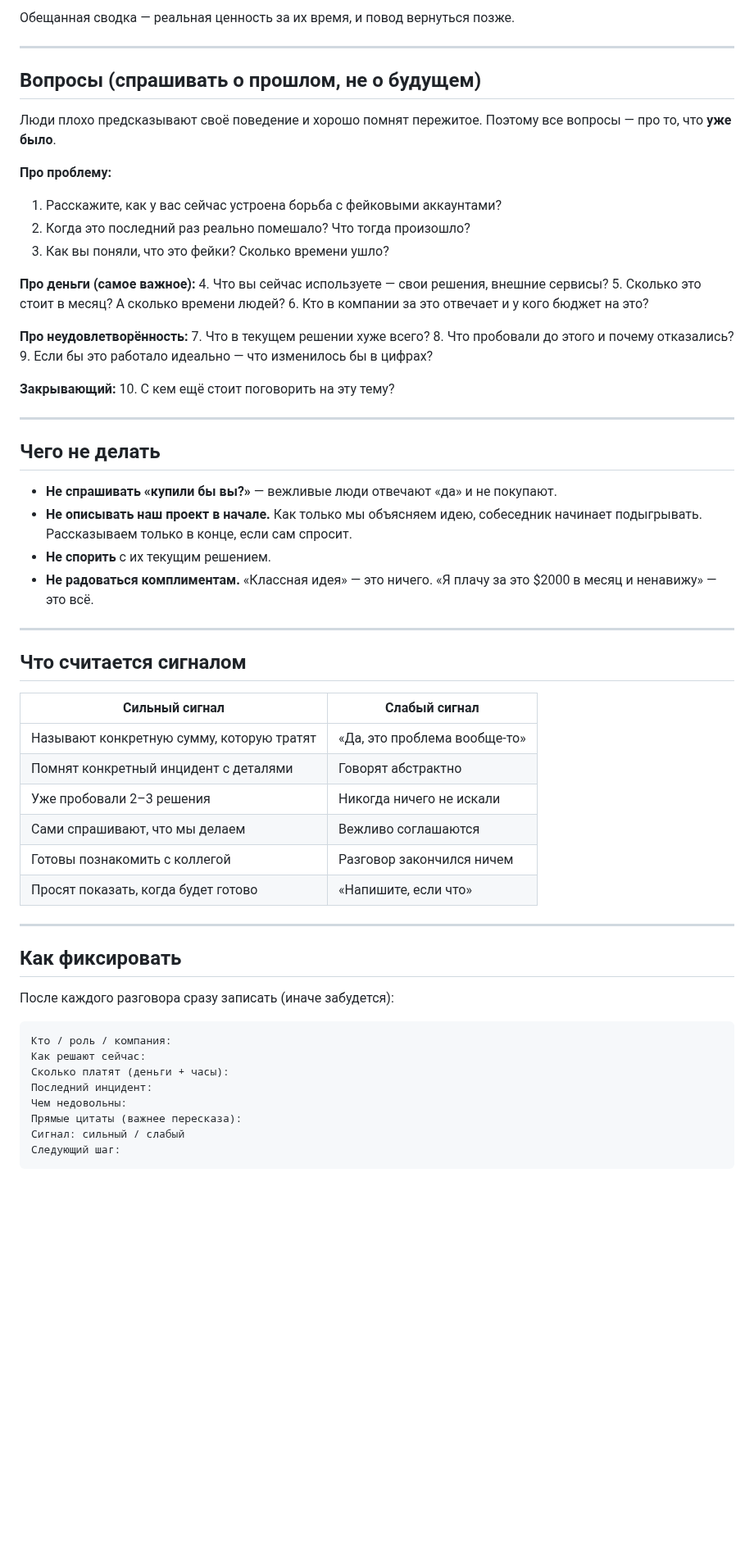
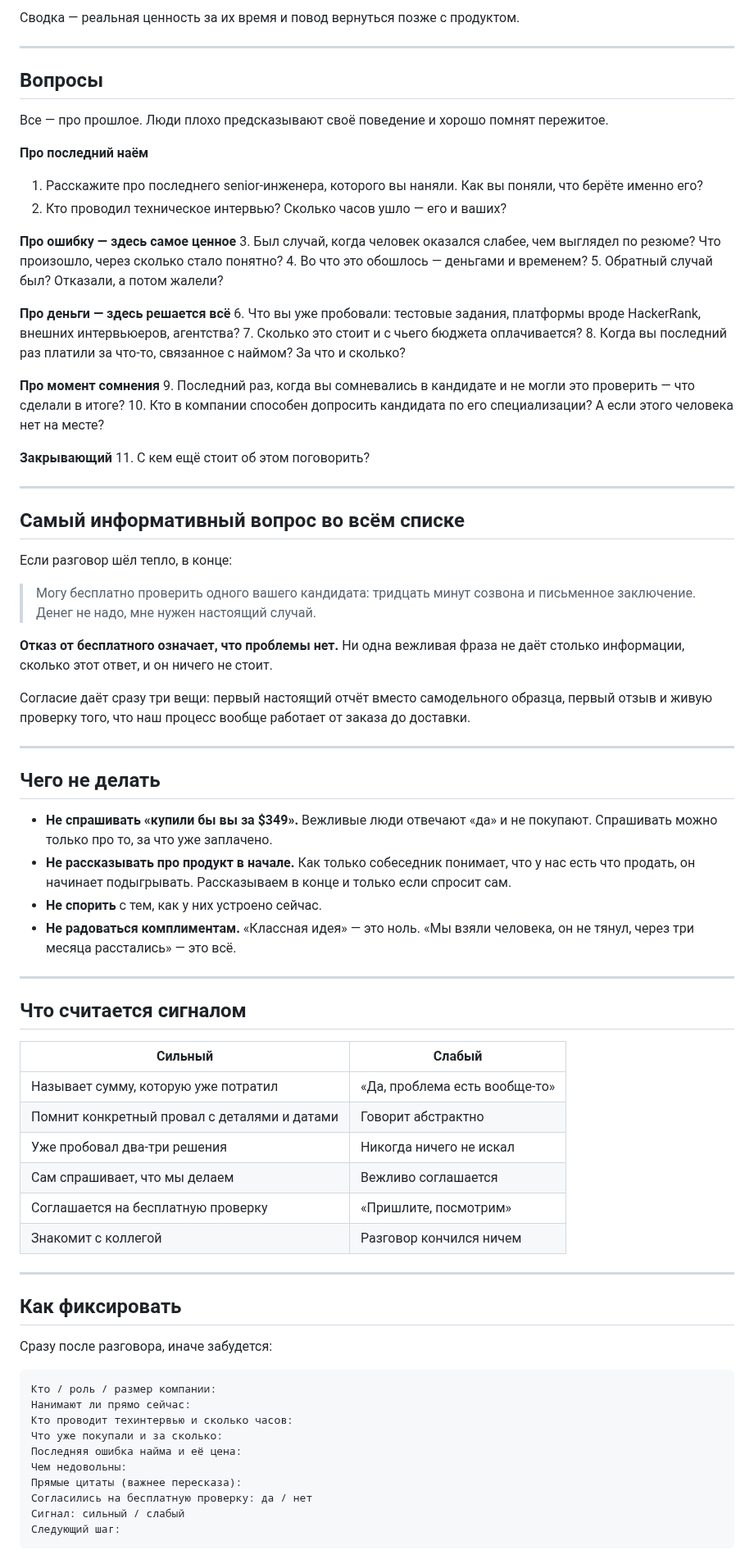
Before and after one commit to murad2026/wc, a Markdown page: INTERVIEWS.md, the part around one of its changes. Shown at 82% size. Drawn GitHub-style; blank space fills up the shorter version.

````diff
--- a/INTERVIEWS.md
+++ b/INTERVIEWS.md
@@ -44,65 +92,96 @@
 
-Обещанная сводка — реальная ценность за их время, и повод вернуться позже.
+Сводка — реальная ценность за их время и повод вернуться позже с продуктом.
 
 ---
 
-## Вопросы (спрашивать о прошлом, не о будущем)
+## Вопросы
 
-Люди плохо предсказывают своё поведение и хорошо помнят пережитое. Поэтому все вопросы — про то, что **уже было**.
+Все — про прошлое. Люди плохо предсказывают своё поведение и хорошо помнят
+пережитое.
 
-**Про проблему:**
-1. Расскажите, как у вас сейчас устроена борьба с фейковыми аккаунтами?
-2. Когда это последний раз реально помешало? Что тогда произошло?
-3. Как вы поняли, что это фейки? Сколько времени ушло?
+**Про последний наём**
+1. Расскажите про последнего senior-инженера, которого вы наняли. Как вы поняли,
+   что берёте именно его?
+2. Кто проводил техническое интервью? Сколько часов ушло — его и ваших?
 
-**Про деньги (самое важное):**
-4. Что вы сейчас используете — свои решения, внешние сервисы?
-5. Сколько это стоит в месяц? А сколько времени людей?
-6. Кто в компании за это отвечает и у кого бюджет на это?
+**Про ошибку — здесь самое ценное**
+3. Был случай, когда человек оказался слабее, чем выглядел по резюме? Что
+   произошло, через сколько стало понятно?
+4. Во что это обошлось — деньгами и временем?
+5. Обратный случай был? Отказали, а потом жалели?
 
-**Про неудовлетворённость:**
-7. Что в текущем решении хуже всего?
-8. Что пробовали до этого и почему отказались?
-9. Если бы это работало идеально — что изменилось бы в цифрах?
+**Про деньги — здесь решается всё**
+6. Что вы уже пробовали: тестовые задания, платформы вроде HackerRank, внешних
+   интервьюеров, агентства?
+7. Сколько это стоит и с чьего бюджета оплачивается?
+8. Когда вы последний раз платили за что-то, связанное с наймом? За что и сколько?
 
-**Закрывающий:**
-10. С кем ещё стоит поговорить на эту тему?
+**Про момент сомнения**
+9. Последний раз, когда вы сомневались в кандидате и не могли это проверить —
+   что сделали в итоге?
+10. Кто в компании способен допросить кандидата по его специализации? А если
+    этого человека нет на месте?
+
+**Закрывающий**
+11. С кем ещё стоит об этом поговорить?
+
+---
+
+## Самый информативный вопрос во всём списке
+
+Если разговор шёл тепло, в конце:
+
+> Могу бесплатно проверить одного вашего кандидата: тридцать минут созвона и
+> письменное заключение. Денег не надо, мне нужен настоящий случай.
+
+**Отказ от бесплатного означает, что проблемы нет.** Ни одна вежливая фраза не
+даёт столько информации, сколько этот ответ, и он ничего не стоит.
+
+Согласие даёт сразу три вещи: первый настоящий отчёт вместо самодельного
+образца, первый отзыв и живую проверку того, что наш процесс вообще работает
+от заказа до доставки.
 
 ---
 
 ## Чего не делать
 
-- **Не спрашивать «купили бы вы?»** — вежливые люди отвечают «да» и не покупают.
-- **Не описывать наш проект в начале.** Как только мы объясняем идею, собеседник начинает подыгрывать. Рассказываем только в конце, если сам спросит.
-- **Не спорить** с их текущим решением.
-- **Не радоваться комплиментам.** «Классная идея» — это ничего. «Я плачу за это $2000 в месяц и ненавижу» — это всё.
+- **Не спрашивать «купили бы вы за $349».** Вежливые люди отвечают «да» и не
+  покупают. Спрашивать можно только про то, за что уже заплачено.
+- **Не рассказывать про продукт в начале.** Как только собеседник понимает,
+  что у нас есть что продать, он начинает подыгрывать. Рассказываем в конце и
+  только если спросит сам.
+- **Не спорить** с тем, как у них устроено сейчас.
+- **Не радоваться комплиментам.** «Классная идея» — это ноль. «Мы взяли человека,
+  он не тянул, через три месяца расстались» — это всё.
 
 ---
 
 ## Что считается сигналом
 
-| Сильный сигнал | Слабый сигнал |
+| Сильный | Слабый |
 |---|---|
-| Называют конкретную сумму, которую тратят | «Да, это проблема вообще-то» |
-| Помнят конкретный инцидент с деталями | Говорят абстрактно |
-| Уже пробовали 2–3 решения | Никогда ничего не искали |
-| Сами спрашивают, что мы делаем | Вежливо соглашаются |
-| Готовы познакомить с коллегой | Разговор закончился ничем |
-| Просят показать, когда будет готово | «Напишите, если что» |
+| Называет сумму, которую уже потратил | «Да, проблема есть вообще-то» |
+| Помнит конкретный провал с деталями и датами | Говорит абстрактно |
+| Уже пробовал два-три решения | Никогда ничего не искал |
+| Сам спрашивает, что мы делаем | Вежливо соглашается |
+| Соглашается на бесплатную проверку | «Пришлите, посмотрим» |
+| Знакомит с коллегой | Разговор кончился ничем |
 
 ---
 
 ## Как фиксировать
 
-После каждого разговора сразу записать (иначе забудется):
+Сразу после разговора, иначе забудется:
 
 ```
-Кто / роль / компания:
-Как решают сейчас:
-Сколько платят (деньги + часы):
-Последний инцидент:
+Кто / роль / размер компании:
+Нанимают ли прямо сейчас:
+Кто проводит техинтервью и сколько часов:
+Что уже покупали и за сколько:
+Последняя ошибка найма и её цена:
 Чем недовольны:
 Прямые цитаты (важнее пересказа):
+Согласились на бесплатную проверку: да / нет
 Сигнал: сильный / слабый
 Следующий шаг:
 ```
````
Also changed, not shown: other parts of INTERVIEWS.md (+80 -28 lines), README.md (+1 -1 lines), ROADMAP.md (+1 -1 lines).
